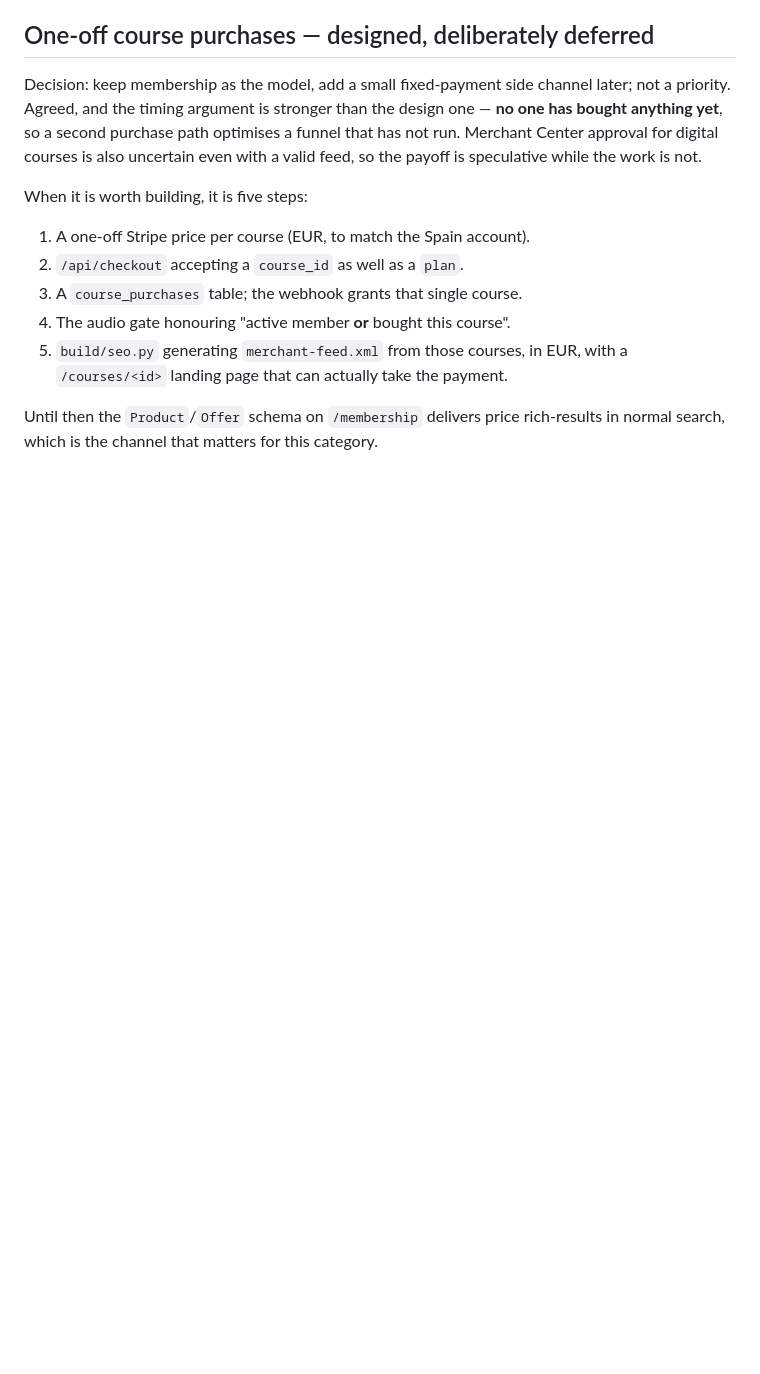
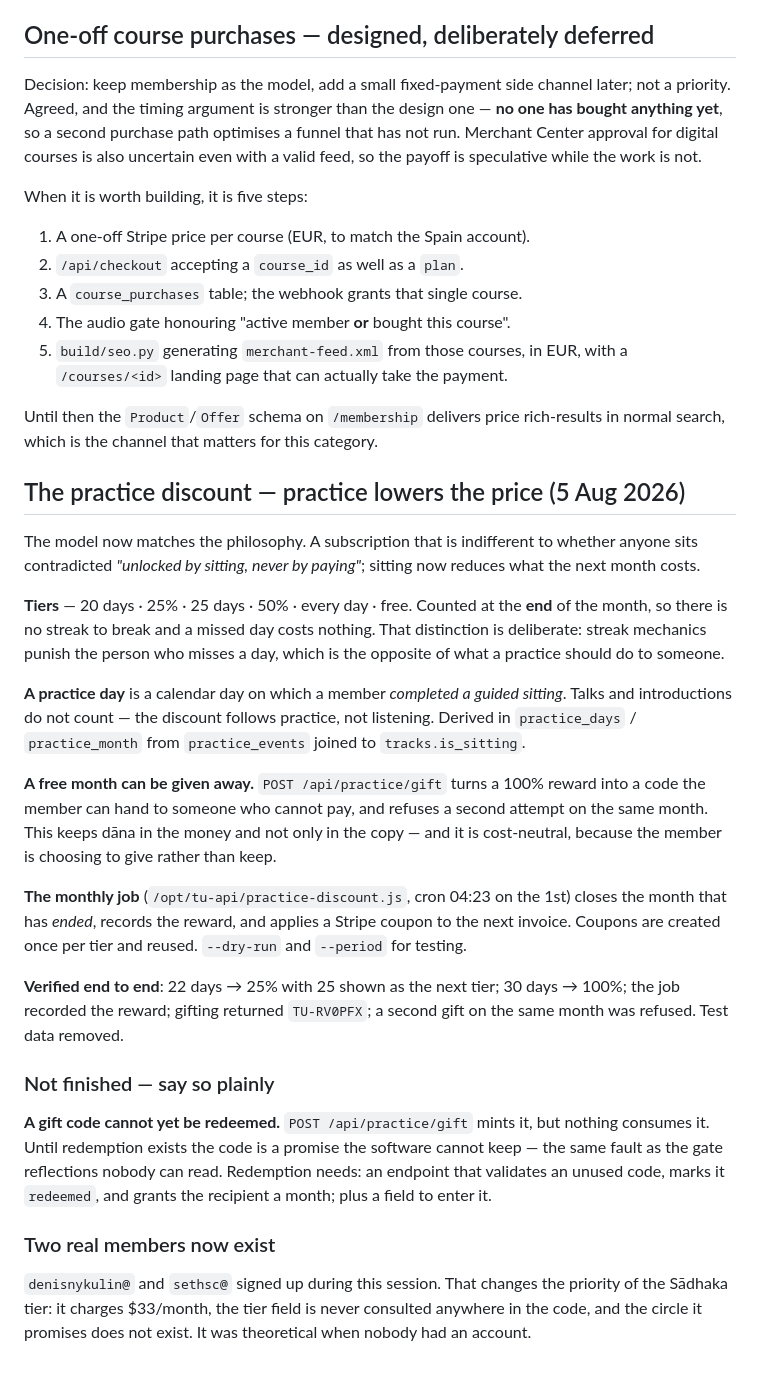
Before and after one commit to mrOdYN3/tounknown, a Markdown page: STATUS.md, the part around the change. Rendered like a GitHub page; blank space fills up the shorter version.

Commit message:
Document the practice discount, and what it still lacks
Co-Authored-By: Claude Opus 5 <noreply@anthropic.com>

```diff
--- a/STATUS.md
+++ b/STATUS.md
@@ -854,3 +854,42 @@ When it is worth building, it is five steps:
 
 Until then the `Product`/`Offer` schema on `/membership` delivers price rich-results in normal
 search, which is the channel that matters for this category.
+
+
+## The practice discount — practice lowers the price (5 Aug 2026)
+
+The model now matches the philosophy. A subscription that is indifferent to whether anyone sits
+contradicted *"unlocked by sitting, never by paying"*; sitting now reduces what the next month costs.
+
+**Tiers** — 20 days · 25% · 25 days · 50% · every day · free. Counted at the **end** of the month,
+so there is no streak to break and a missed day costs nothing. That distinction is deliberate:
+streak mechanics punish the person who misses a day, which is the opposite of what a practice
+should do to someone.
+
+**A practice day** is a calendar day on which a member *completed a guided sitting*. Talks and
+introductions do not count — the discount follows practice, not listening. Derived in
+`practice_days` / `practice_month` from `practice_events` joined to `tracks.is_sitting`.
+
+**A free month can be given away.** `POST /api/practice/gift` turns a 100% reward into a code the
+member can hand to someone who cannot pay, and refuses a second attempt on the same month. This
+keeps dāna in the money and not only in the copy — and it is cost-neutral, because the member is
+choosing to give rather than keep.
+
+**The monthly job** (`/opt/tu-api/practice-discount.js`, cron 04:23 on the 1st) closes the month
+that has *ended*, records the reward, and applies a Stripe coupon to the next invoice. Coupons are
+created once per tier and reused. `--dry-run` and `--period` for testing.
+
+**Verified end to end**: 22 days → 25% with 25 shown as the next tier; 30 days → 100%; the job
+recorded the reward; gifting returned `TU-RV0PFX`; a second gift on the same month was refused.
+Test data removed.
+
+### Not finished — say so plainly
+**A gift code cannot yet be redeemed.** `POST /api/practice/gift` mints it, but nothing consumes it.
+Until redemption exists the code is a promise the software cannot keep — the same fault as the
+gate reflections nobody can read. Redemption needs: an endpoint that validates an unused code,
+marks it `redeemed`, and grants the recipient a month; plus a field to enter it.
+
+### Two real members now exist
+`denisnykulin@` and `sethsc@` signed up during this session. That changes the priority of the
+Sādhaka tier: it charges $33/month, the tier field is never consulted anywhere in the code, and
+the circle it promises does not exist. It was theoretical when nobody had an account.
```
